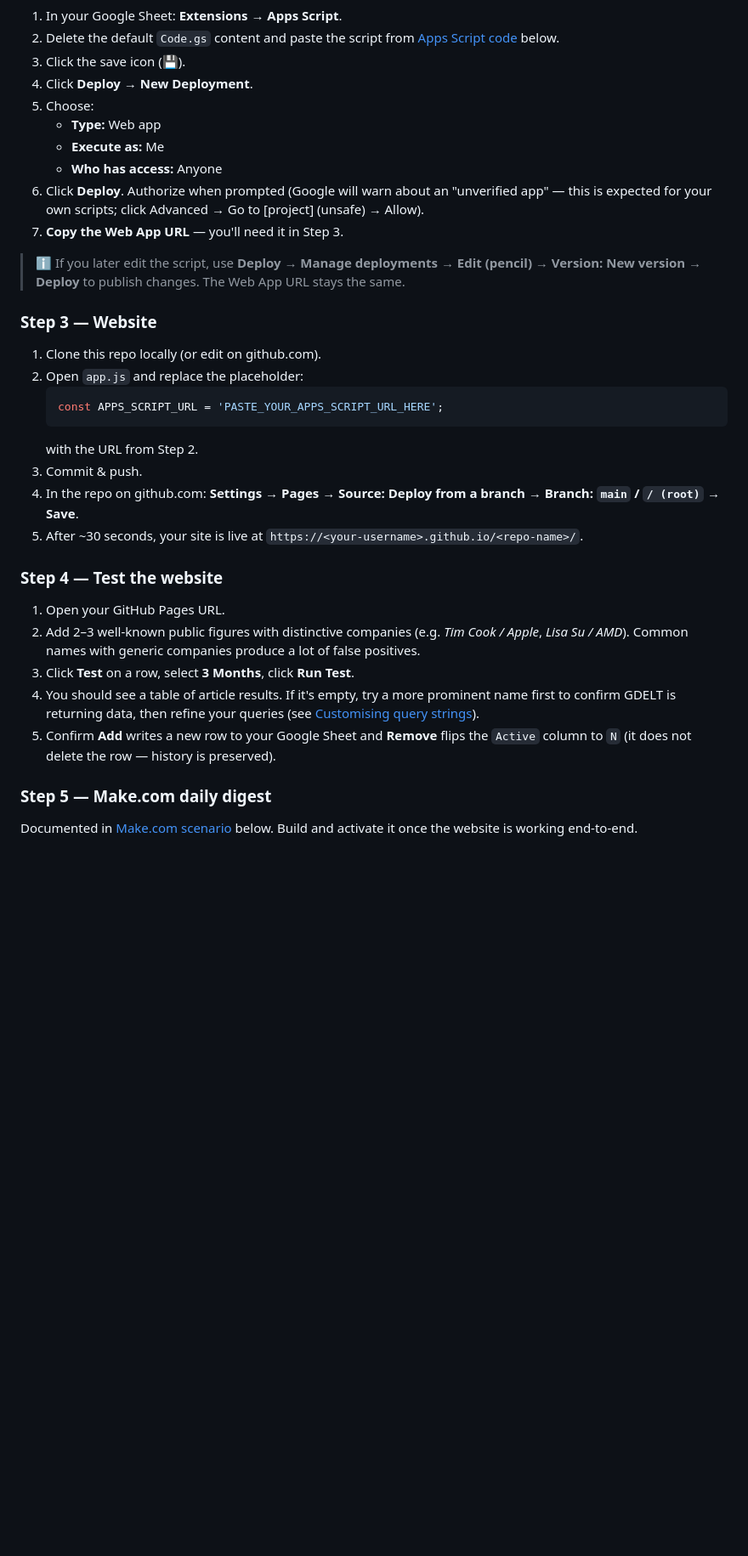
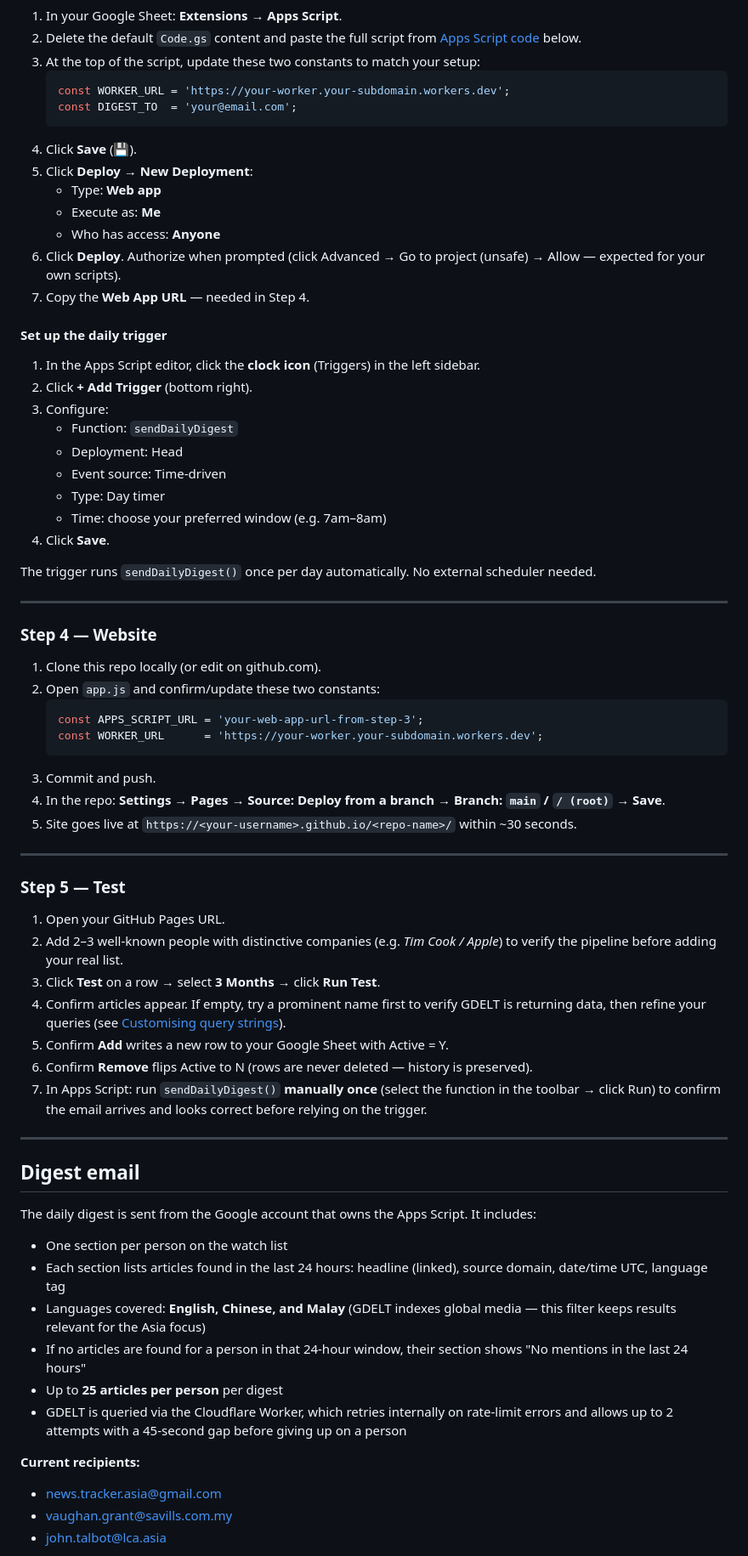
Before and after one commit to VaughansPersonalHub/NewsTracker, a Markdown page: README.md, the part around one of its changes. Shown at 85% size. Drawn GitHub-style; blank space fills up the shorter version.

Commit message:
Revise README for clarity and updates
Updated README to clarify requirements and setup steps, including changes to the daily digest process and removal of Make.com dependency.

````diff
--- a/README.md
+++ b/README.md
@@ -42,37 +76,74 @@ A lightweight news monitoring system that watches a list of people (name + compa
 
 1. In your Google Sheet: **Extensions → Apps Script**.
-2. Delete the default `Code.gs` content and paste the script from [Apps Script code](#apps-script-code) below.
-3. Click the save icon (💾).
-4. Click **Deploy → New Deployment**.
-5. Choose:
-   - **Type:** Web app
-   - **Execute as:** Me
-   - **Who has access:** Anyone
-6. Click **Deploy**. Authorize when prompted (Google will warn about an "unverified app" — this is expected for your own scripts; click Advanced → Go to [project] (unsafe) → Allow).
-7. **Copy the Web App URL** — you'll need it in Step 3.
+2. Delete the default `Code.gs` content and paste the full script from [Apps Script code](#apps-script-code) below.
+3. At the top of the script, update these two constants to match your setup:
+   ```javascript
+   const WORKER_URL = 'https://your-worker.your-subdomain.workers.dev';
+   const DIGEST_TO  = 'your@email.com';
+   ```
+4. Click **Save** (💾).
+5. Click **Deploy → New Deployment**:
+   - Type: **Web app**
+   - Execute as: **Me**
+   - Who has access: **Anyone**
+6. Click **Deploy**. Authorize when prompted (click Advanced → Go to project (unsafe) → Allow — expected for your own scripts).
+7. Copy the **Web App URL** — needed in Step 4.
 
-> ℹ️ If you later edit the script, use **Deploy → Manage deployments → Edit (pencil) → Version: New version → Deploy** to publish changes. The Web App URL stays the same.
+#### Set up the daily trigger
 
-### Step 3 — Website
+1. In the Apps Script editor, click the **clock icon** (Triggers) in the left sidebar.
+2. Click **+ Add Trigger** (bottom right).
+3. Configure:
+   - Function: `sendDailyDigest`
+   - Deployment: Head
+   - Event source: Time-driven
+   - Type: Day timer
+   - Time: choose your preferred window (e.g. 7am–8am)
+4. Click **Save**.
+
+The trigger runs `sendDailyDigest()` once per day automatically. No external scheduler needed.
+
+---
+
+### Step 4 — Website
 
 1. Clone this repo locally (or edit on github.com).
-2. Open `app.js` and replace the placeholder:
-   ```js
-   const APPS_SCRIPT_URL = 'PASTE_YOUR_APPS_SCRIPT_URL_HERE';
+2. Open `app.js` and confirm/update these two constants:
+   ```javascript
+   const APPS_SCRIPT_URL = 'your-web-app-url-from-step-3';
+   const WORKER_URL      = 'https://your-worker.your-subdomain.workers.dev';
    ```
-   with the URL from Step 2.
-3. Commit & push.
-4. In the repo on github.com: **Settings → Pages → Source: Deploy from a branch → Branch: `main` / `/ (root)` → Save**.
-5. After ~30 seconds, your site is live at `https://<your-username>.github.io/<repo-name>/`.
+3. Commit and push.
+4. In the repo: **Settings → Pages → Source: Deploy from a branch → Branch: `main` / `/ (root)` → Save**.
+5. Site goes live at `https://<your-username>.github.io/<repo-name>/` within ~30 seconds.
 
-### Step 4 — Test the website
+---
+
+### Step 5 — Test
 
 1. Open your GitHub Pages URL.
-2. Add 2–3 well-known public figures with distinctive companies (e.g. *Tim Cook / Apple*, *Lisa Su / AMD*). Common names with generic companies produce a lot of false positives.
-3. Click **Test** on a row, select **3 Months**, click **Run Test**.
-4. You should see a table of article results. If it's empty, try a more prominent name first to confirm GDELT is returning data, then refine your queries (see [Customising query strings](#customising-query-strings)).
-5. Confirm **Add** writes a new row to your Google Sheet and **Remove** flips the `Active` column to `N` (it does not delete the row — history is preserved).
+2. Add 2–3 well-known people with distinctive companies (e.g. *Tim Cook / Apple*) to verify the pipeline before adding your real list.
+3. Click **Test** on a row → select **3 Months** → click **Run Test**.
+4. Confirm articles appear. If empty, try a prominent name first to verify GDELT is returning data, then refine your queries (see [Customising query strings](#customising-query-strings)).
+5. Confirm **Add** writes a new row to your Google Sheet with Active = Y.
+6. Confirm **Remove** flips Active to N (rows are never deleted — history is preserved).
+7. In Apps Script: run `sendDailyDigest()` **manually once** (select the function in the toolbar → click Run) to confirm the email arrives and looks correct before relying on the trigger.
 
-### Step 5 — Make.com daily digest
+---
 
-Documented in [Make.com scenario](#makecom-scenario) below. Build and activate it once the website is working end-to-end.
+## Digest email
+
+The daily digest is sent from the Google account that owns the Apps Script. It includes:
+
+- One section per person on the watch list
+- Each section lists articles found in the last 24 hours: headline (linked), source domain, date/time UTC, language tag
+- Languages covered: **English, Chinese, and Malay** (GDELT indexes global media — this filter keeps results relevant for the Asia focus)
+- If no articles are found for a person in that 24-hour window, their section shows "No mentions in the last 24 hours"
+- Up to **25 articles per person** per digest
+- GDELT is queried via the Cloudflare Worker, which retries internally on rate-limit errors and allows up to 2 attempts with a 45-second gap before giving up on a person
+
+**Current recipients:**
+- news.tracker.asia@gmail.com
+- vaughan.grant@savills.com.my
+- john.talbot@lca.asia
+
````
Also changed, not shown: other parts of README.md (+89 -181 lines).
